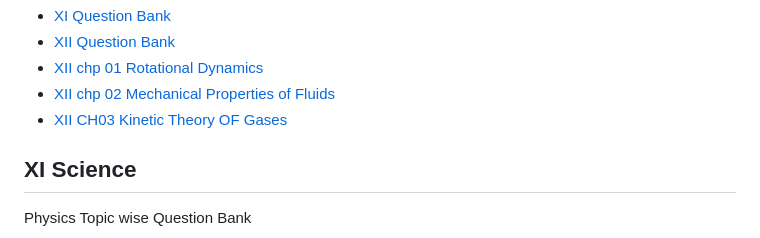
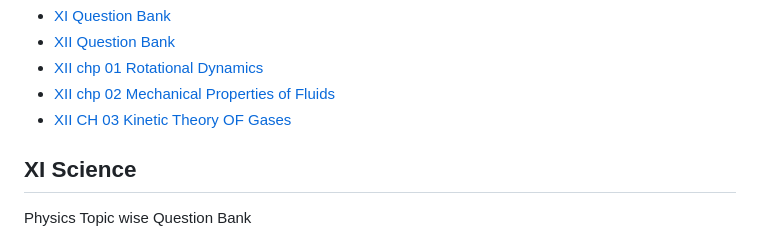
Before and after one commit to moreds1978/XII_Physics, a Markdown page: README.md, the part around the change. Drawn GitHub-style.

```diff
--- a/README.md
+++ b/README.md
@@ -16,7 +16,7 @@
                 <li><a href="#Question Bank XII">XII Question Bank</a></li>
                 <li><a href="#CH01 Rotational Dynamics">XII chp 01 Rotational Dynamics</a></li>
                 <li><a href="#CH02 Mechanical Properties of Fluids">XII chp 02 Mechanical Properties of Fluids</a></li>
-                <li><a href="#CH03 Kinetic Theory OF Gases">XII CH03 Kinetic Theory OF Gases</a></li>
+                <li><a href="#CH03 Kinetic Theory OF Gases">XII CH 03 Kinetic Theory OF Gases</a></li>
             </ul>
         </nav>
     </header>
```
